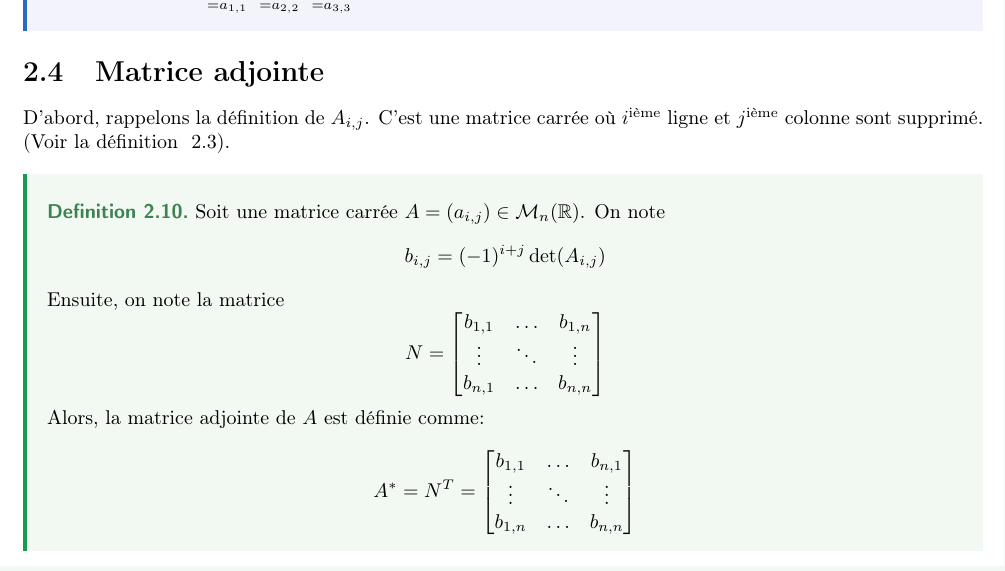
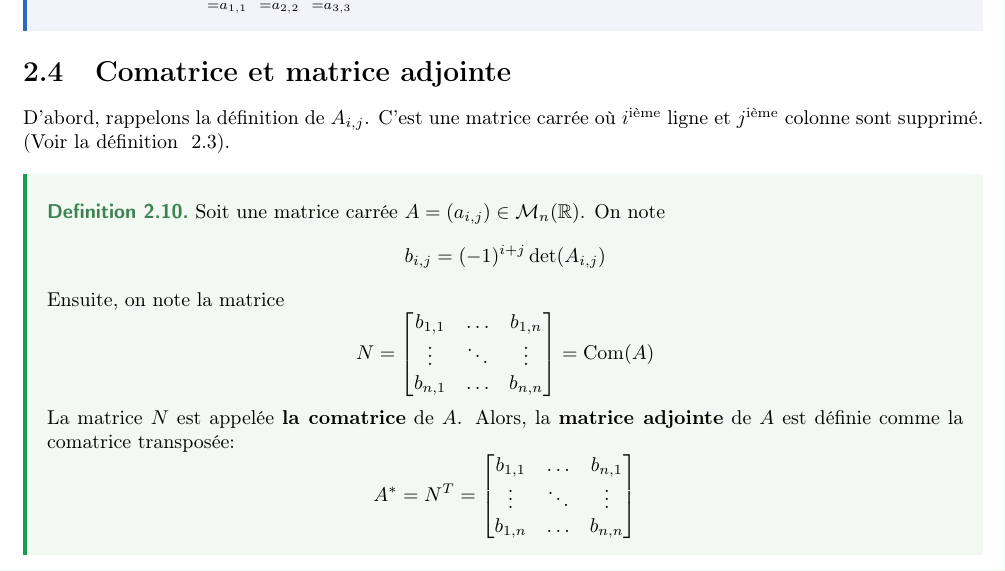
Before and after one commit to DobbiKov/semester4-lecture-notes, a LaTeX document (linalg/main.tex, which reads linalg/lec4.tex): part of page 25 of 30, cut so that both start at the same text. Compiled offline with pdfLaTeX.

Commit message:
fixed errors linalg

```diff
--- a/linalg/lec4.tex
+++ b/linalg/lec4.tex
@@ -216,7 +216,7 @@ Développons ce déterminant par rapport à la première colonne:
 \end{align*}
 \end{eg}
 
-\section{Matrice adjointe}
+\section{Comatrice et matrice adjointe}
 D'abord, rappelons la définition de $A_{i,j}$. C'est une matrice carrée où $i^{\text{ième}}$ ligne et $j^{\text{ième}}$ colonne sont supprimé. (Voir la définition ~\ref{def:matrice-ligne-colonne-supprime}).
 \begin{definition}
     Soit une matrice carrée $A = (a_{i, j}) \in \mathcal{M}_n(\R)$. On note
@@ -231,8 +231,10 @@ D'abord, rappelons la définition de $A_{i,j}$. C'est une matrice carrée où $i
             \vdots  & \ddots & \vdots  \\
             b_{n,1} & \ldots & b_{n, n}\\
         \end{bmatrix}
+        = \operatorname{Com}(A)
     \]
-    Alors, la matrice adjointe de $A$ est définie comme:
+    La matrice $N$ est appelée \textbf{la comatrice} de $A$.
+    Alors, la \textbf{matrice adjointe} de $A$ est définie comme la comatrice transposée:
     \[
         A^{*} = N^{T} =
         \begin{bmatrix}
```
